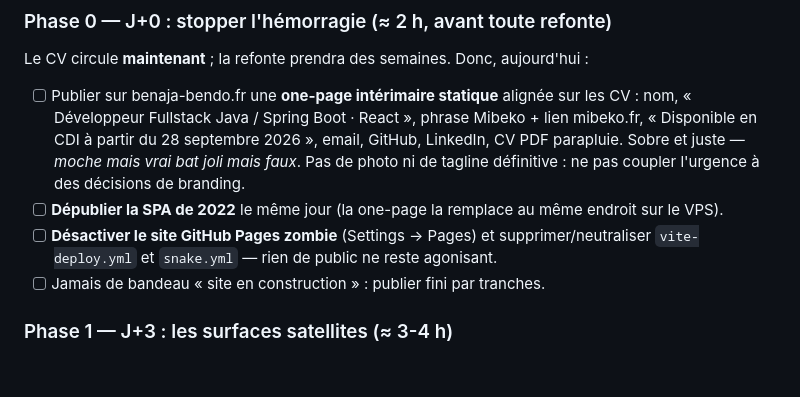
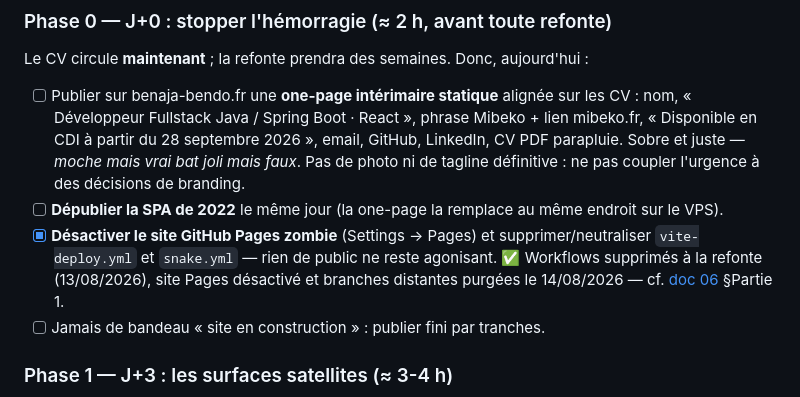
Before and after one commit to benaja-bendo/benaja-bendo, a Markdown page: docs/03-proposition-refonte.md, the part around the change. Rendered like a GitHub page; blank space fills up the shorter version.

```diff
--- a/docs/03-proposition-refonte.md
+++ b/docs/03-proposition-refonte.md
@@ -20,7 +20,7 @@ Le CV circule **maintenant** ; la refonte prendra des semaines. Donc, aujourd'hu
 
 - [ ] Publier sur benaja-bendo.fr une **one-page intérimaire statique** alignée sur les CV : nom, « Développeur Fullstack Java / Spring Boot · React », phrase Mibeko + lien mibeko.fr, « Disponible en CDI à partir du 28 septembre 2026 », email, GitHub, LinkedIn, CV PDF parapluie. Sobre et juste — *moche mais vrai bat joli mais faux*. Pas de photo ni de tagline définitive : ne pas coupler l'urgence à des décisions de branding.
 - [ ] **Dépublier la SPA de 2022** le même jour (la one-page la remplace au même endroit sur le VPS).
-- [ ] **Désactiver le site GitHub Pages zombie** (Settings → Pages) et supprimer/neutraliser `vite-deploy.yml` et `snake.yml` — rien de public ne reste agonisant.
+- [x] **Désactiver le site GitHub Pages zombie** (Settings → Pages) et supprimer/neutraliser `vite-deploy.yml` et `snake.yml` — rien de public ne reste agonisant. ✅ Workflows supprimés à la refonte (13/08/2026), site Pages désactivé et branches distantes purgées le 14/08/2026 — cf. [doc 06](06-chantiers-futurs.md) §Partie 1.
 - [ ] Jamais de bandeau « site en construction » : publier fini par tranches.
 
 ### Phase 1 — J+3 : les surfaces satellites (≈ 3-4 h)
```
Also changed, not shown: docs/06-chantiers-futurs.md (+3 -3 lines).
